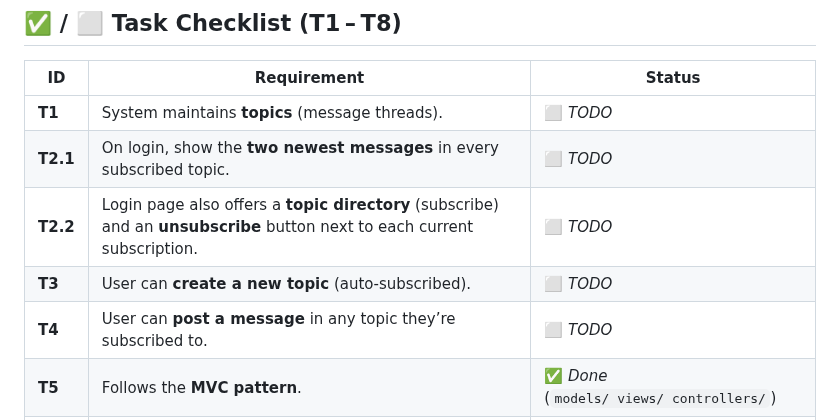
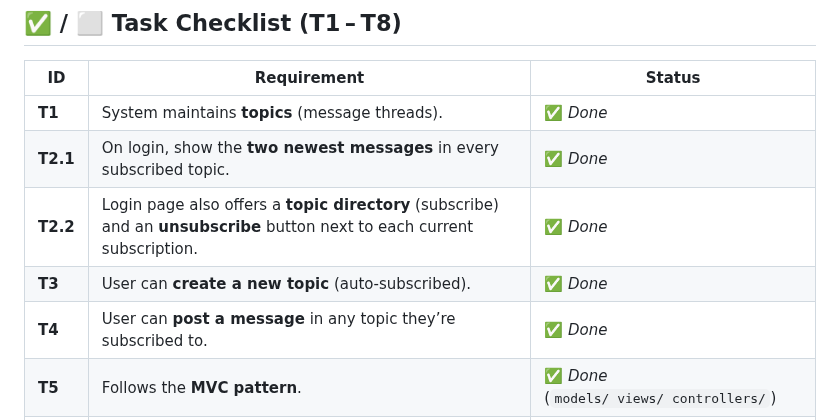
Before and after one commit to KadeStanford/mini-tweeter, a Markdown page: README.md, the part around the change. Rendered like a GitHub page.

```diff
--- a/README.md
+++ b/README.md
@@ -4,11 +4,11 @@
 
 | ID       | Requirement                                                                                                               | Status                                    |
 | -------- | ------------------------------------------------------------------------------------------------------------------------- | ----------------------------------------- |
-| **T1**   | System maintains **topics** (message threads).                                                                            | ⬜ _TODO_                                 |
-| **T2.1** | On login, show the **two newest messages** in every subscribed topic.                                                     | ⬜ _TODO_                                 |
-| **T2.2** | Login page also offers a **topic directory** (subscribe) and an **unsubscribe** button next to each current subscription. | ⬜ _TODO_                                 |
-| **T3**   | User can **create a new topic** (auto‑subscribed).                                                                        | ⬜ _TODO_                                 |
-| **T4**   | User can **post a message** in any topic they’re subscribed to.                                                           | ⬜ _TODO_                                 |
+| **T1**   | System maintains **topics** (message threads).                                                                            | ✅ _Done_                                 |
+| **T2.1** | On login, show the **two newest messages** in every subscribed topic.                                                     | ✅ _Done_                                |
+| **T2.2** | Login page also offers a **topic directory** (subscribe) and an **unsubscribe** button next to each current subscription. | ✅ _Done_                                 |
+| **T3**   | User can **create a new topic** (auto‑subscribed).                                                                        | ✅ _Done_                                 |
+| **T4**   | User can **post a message** in any topic they’re subscribed to.                                                           | ✅ _Done_                                 |
 | **T5**   | Follows the **MVC pattern**.                                                                                              | ✅ _Done_ (`models/ views/ controllers/`) |
 | **T6**   | Implements the **Observer pattern** (e.g., event bus for new messages, stats, notifications).                             | ⬜ _TODO_                                 |
 | **T7**   | Uses the **Singleton pattern** for DB access.                                                                             | ✅ _Done_ (`src/config/db.js`)            |
```
